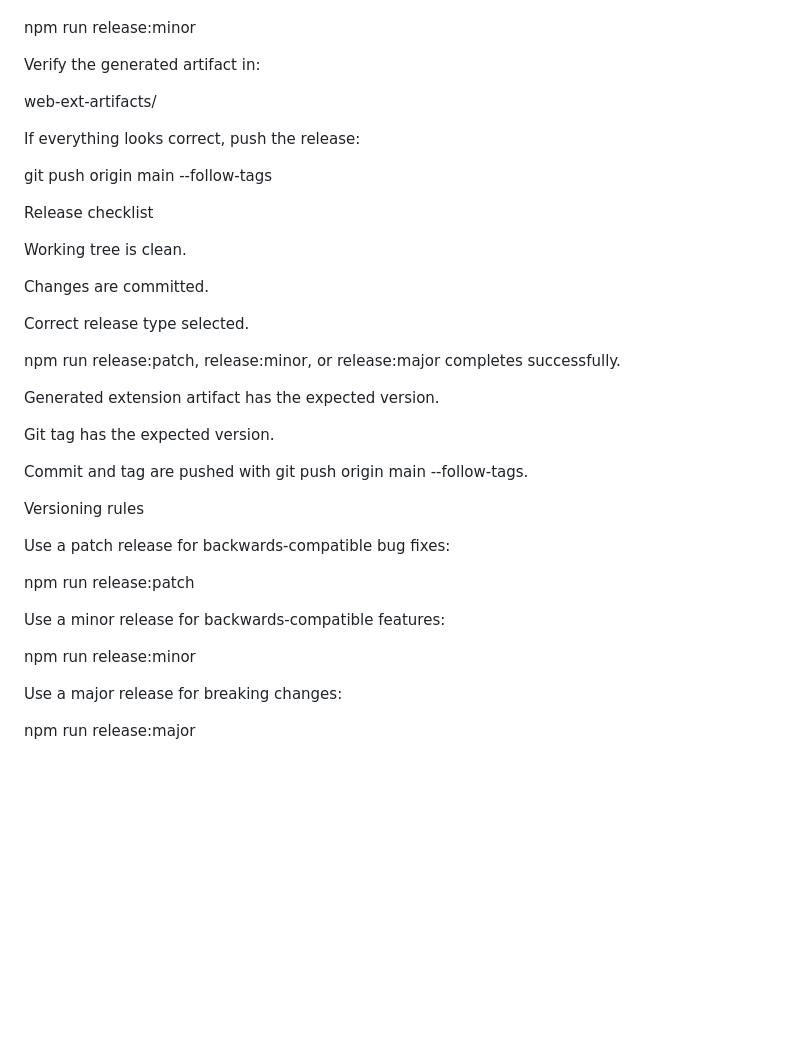
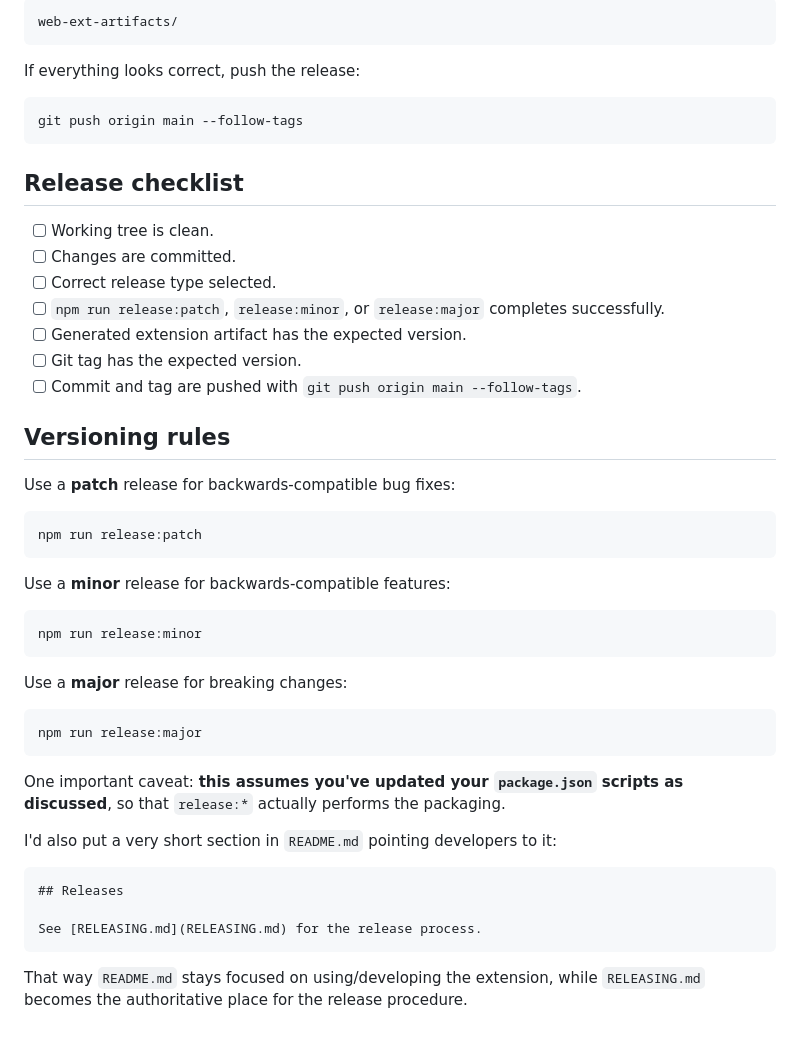
Before and after one commit to popaj/domain-resetter, a Markdown page: RELEASING.md, the part around one of its changes. Drawn GitHub-style; blank space fills up the shorter version.

````diff
--- a/RELEASING.md
+++ b/RELEASING.md
@@ -150,44 +200,52 @@ Then run the appropriate release command:
 
+```
+web-ext-artifacts/
+```
+
+ If everything looks correct, push the release:
+
+```
+git push origin main --follow-tags
+```
+
+ ## Release checklist
+
+ - [ ] Working tree is clean.
+- [ ] Changes are committed.
+- [ ] Correct release type selected.
+- [ ] `npm run release:patch`, `release:minor`, or `release:major` completes successfully.
+- [ ] Generated extension artifact has the expected version.
+- [ ] Git tag has the expected version.
+- [ ] Commit and tag are pushed with `git push origin main --follow-tags`.
+
+ ## Versioning rules
+
+ Use a **patch** release for backwards-compatible bug fixes:
+
+```
+npm run release:patch
+```
+
+ Use a **minor** release for backwards-compatible features:
+
+```
 npm run release:minor
+```
 
+ Use a **major** release for breaking changes:
 
-Verify the generated artifact in:
+```
+npm run release:major
+```
 
-web-ext-artifacts/
+ One important caveat: **this assumes you've updated your `package.json` scripts as discussed**, so that `release:*` actually performs the packaging.
 
+ I'd also put a very short section in `README.md` pointing developers to it:
 
-If everything looks correct, push the release:
+```
+## Releases
 
-git push origin main --follow-tags
+See [RELEASING.md](RELEASING.md) for the release process.
+```
 
-Release checklist
-
- Working tree is clean.
-
- Changes are committed.
-
- Correct release type selected.
-
- npm run release:patch, release:minor, or release:major completes successfully.
-
- Generated extension artifact has the expected version.
-
- Git tag has the expected version.
-
- Commit and tag are pushed with git push origin main --follow-tags.
-
-Versioning rules
-
-Use a patch release for backwards-compatible bug fixes:
-
-npm run release:patch
-
-
-Use a minor release for backwards-compatible features:
-
-npm run release:minor
-
-
-Use a major release for breaking changes:
-
-npm run release:major
+ That way `README.md` stays focused on using/developing the extension, while `RELEASING.md` becomes the authoritative place for the release procedure.
````
Also changed, not shown: other parts of RELEASING.md (+108 -58 lines).
